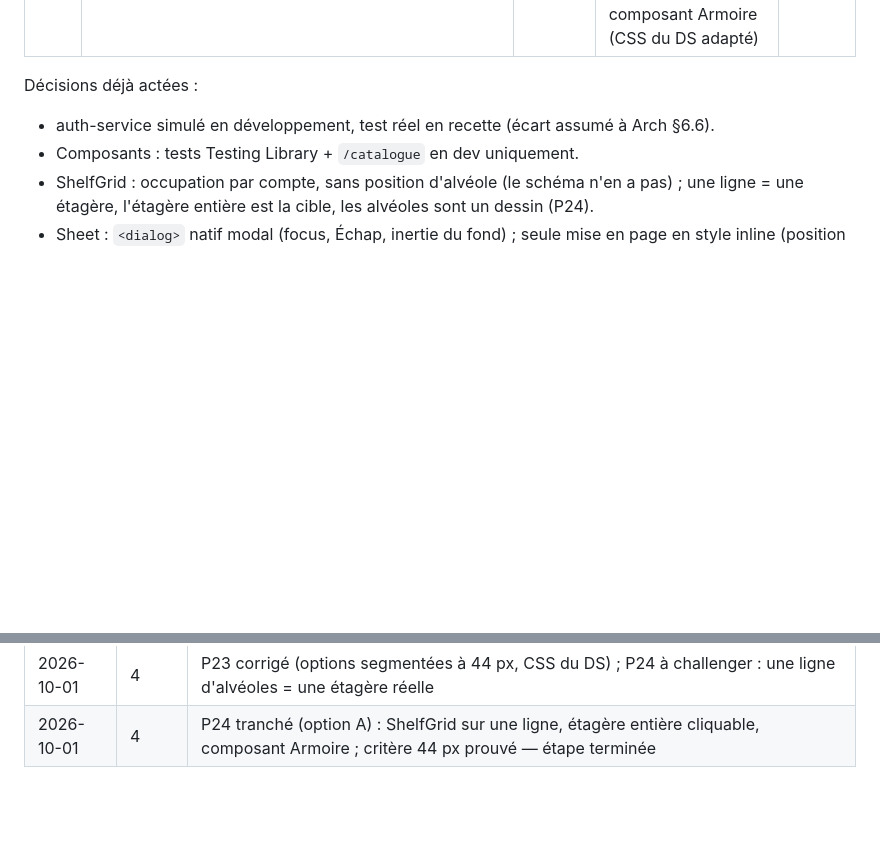
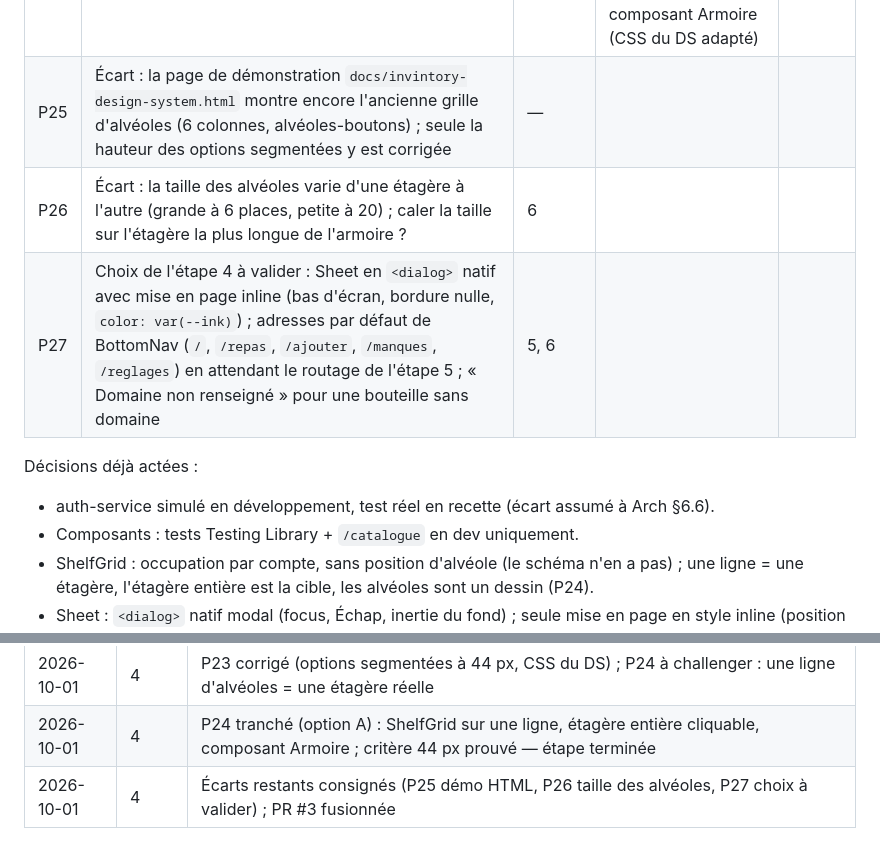
Before and after one commit to fzed51/invintory, a Markdown page: docs/suivi-implementation.md, 2 parts joined by grey strips. Drawn GitHub-style; blank space fills up the shorter version.

Commit message:
docs(suivi): écarts restants de l'étape 4 (P25 à P27)
Co-Authored-By: Claude Opus 5.5 <noreply@anthropic.com>

```diff
--- a/docs/suivi-implementation.md
+++ b/docs/suivi-implementation.md
@@ -163,6 +163,9 @@ Chaque étape ci-dessous porte implicitement ces cases :
 | P22 | Étape 1 : index implicites créés par MySQL pour les FK non en tête d'index (`etagere_id`, `carton_id`, `region_id`, `cepage_id`) ; aucun `CHARSET`/`COLLATE` déclaré (collation par défaut → « Rhône » = « Rhone » dans `regions`) | 1 | | |
 | P23 | Design system : `.ivt-seg__opt` a `min-height: 40px` (components.css) alors que le guide exige 44 px pour toute cible tactile — corriger le CSS du DS ? | 4 | Corrigé : `min-height: var(--tap-target)` dans le CSS du DS (app et paquet source) | 2026-10-01 |
 | P24 | Design system : grille d'alvéoles fixe à 6 colonnes → alvéoles de 30 px sur un écran de 320 px (< 44 px) — colonnes adaptatives, ou exception admise ? | 4, 6 | Option A : une ligne = une étagère ; l'étagère entière est le bouton, les alvéoles un dessin réduit au besoin ; composant Armoire (CSS du DS adapté) | 2026-10-01 |
+| P25 | Écart : la page de démonstration `docs/invintory-design-system.html` montre encore l'ancienne grille d'alvéoles (6 colonnes, alvéoles-boutons) ; seule la hauteur des options segmentées y est corrigée | — | | |
+| P26 | Écart : la taille des alvéoles varie d'une étagère à l'autre (grande à 6 places, petite à 20) ; caler la taille sur l'étagère la plus longue de l'armoire ? | 6 | | |
+| P27 | Choix de l'étape 4 à valider : Sheet en `<dialog>` natif avec mise en page inline (bas d'écran, bordure nulle, `color: var(--ink)`) ; adresses par défaut de BottomNav (`/`, `/repas`, `/ajouter`, `/manques`, `/reglages`) en attendant le routage de l'étape 5 ; « Domaine non renseigné » pour une bouteille sans domaine | 5, 6 | | |
 
 Décisions déjà actées :
 - auth-service simulé en développement, test réel en recette (écart assumé à Arch §6.6).
@@ -191,3 +194,4 @@ Décisions déjà actées :
 | 2026-10-01 | 4 | Composants du design system livrés sur `feat/etape-4-composants` avec `/catalogue` (dev) ; écarts P23, P24 du CSS du DS relevés, critère 44 px ouvert |
 | 2026-10-01 | 4 | P23 corrigé (options segmentées à 44 px, CSS du DS) ; P24 à challenger : une ligne d'alvéoles = une étagère réelle |
 | 2026-10-01 | 4 | P24 tranché (option A) : ShelfGrid sur une ligne, étagère entière cliquable, composant Armoire ; critère 44 px prouvé — étape terminée |
+| 2026-10-01 | 4 | Écarts restants consignés (P25 démo HTML, P26 taille des alvéoles, P27 choix à valider) ; PR #3 fusionnée |
```
Also changed, not shown: CHANGELOG.md (+1 -0 lines).
